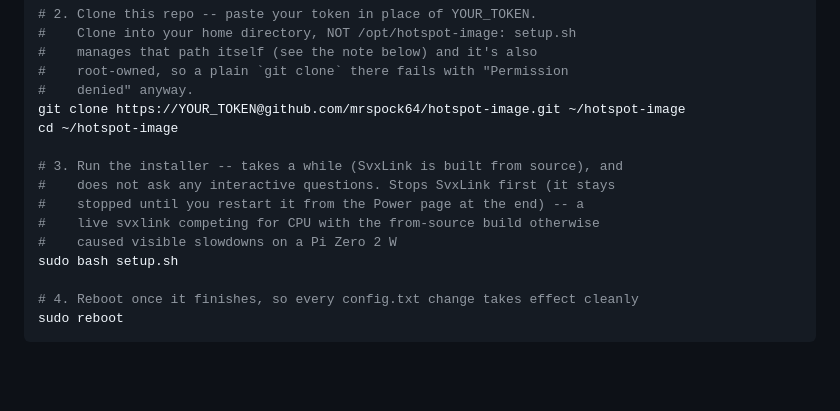
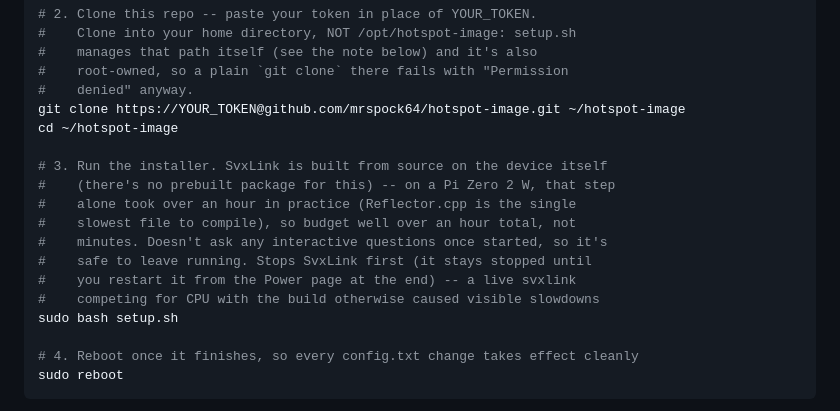
Before and after one commit to mrspock64/hotspot-image, a Markdown page: README.md, the part around the change. Rendered like a GitHub page; blank space fills up the shorter version.

Commit message:
Correct the setup.sh time estimate in README
Observed live on svxlinkmobile: the from-source SvxLink build alone
took over an hour on a Pi Zero 2 W (Reflector.cpp is the slowest
single file to compile), well past the "takes a while" the README
previously said. Sets a realistic expectation instead of a vague one.

Co-Authored-By: Claude Sonnet 5 <noreply@anthropic.com>

```diff
--- a/README.md
+++ b/README.md
@@ -45,11 +45,14 @@ ssh hotspot@<yourhostname>.local
 git clone https://YOUR_TOKEN@github.com/mrspock64/hotspot-image.git ~/hotspot-image
 cd ~/hotspot-image
 
-# 3. Run the installer -- takes a while (SvxLink is built from source), and
-#    does not ask any interactive questions. Stops SvxLink first (it stays
-#    stopped until you restart it from the Power page at the end) -- a
-#    live svxlink competing for CPU with the from-source build otherwise
-#    caused visible slowdowns on a Pi Zero 2 W
+# 3. Run the installer. SvxLink is built from source on the device itself
+#    (there's no prebuilt package for this) -- on a Pi Zero 2 W, that step
+#    alone took over an hour in practice (Reflector.cpp is the single
+#    slowest file to compile), so budget well over an hour total, not
+#    minutes. Doesn't ask any interactive questions once started, so it's
+#    safe to leave running. Stops SvxLink first (it stays stopped until
+#    you restart it from the Power page at the end) -- a live svxlink
+#    competing for CPU with the build otherwise caused visible slowdowns
 sudo bash setup.sh
 
 # 4. Reboot once it finishes, so every config.txt change takes effect cleanly
```
